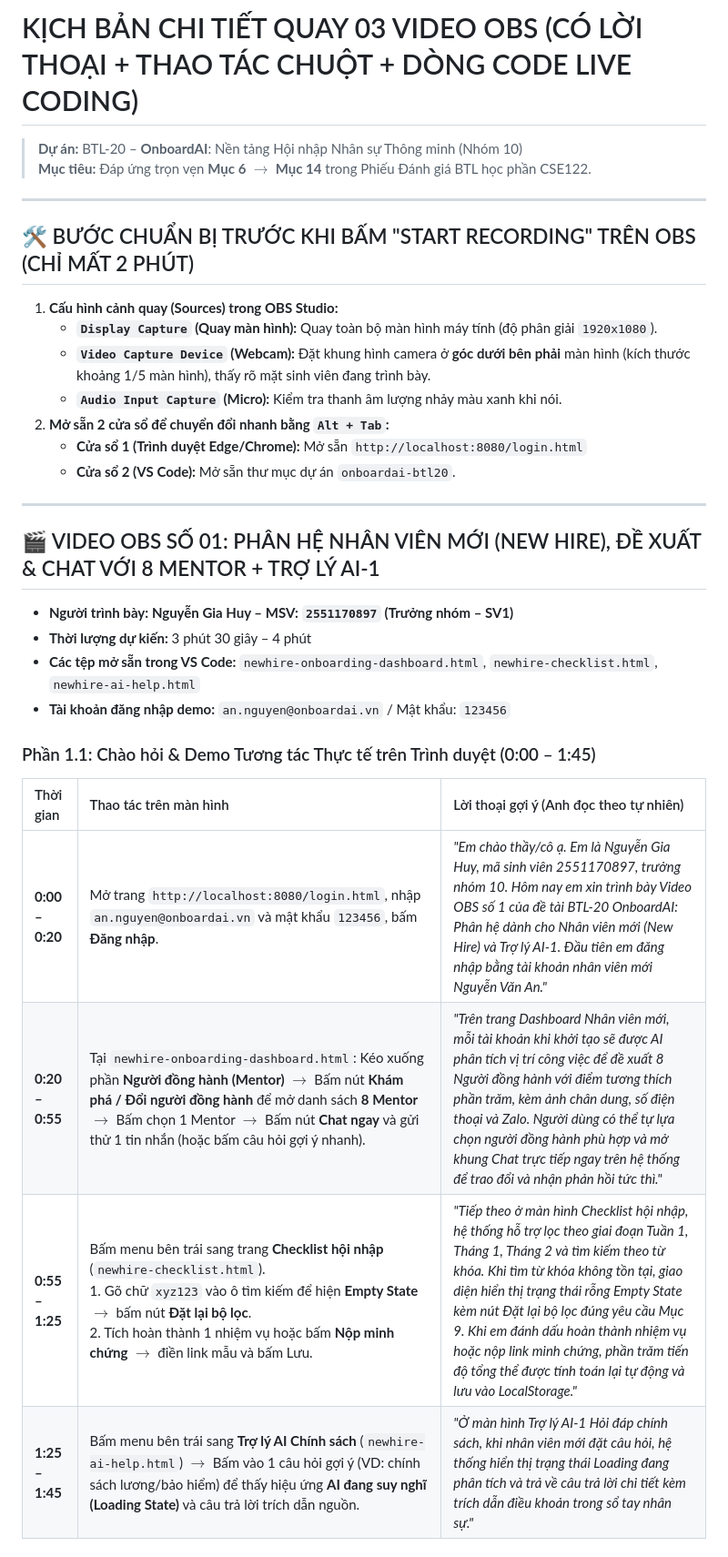
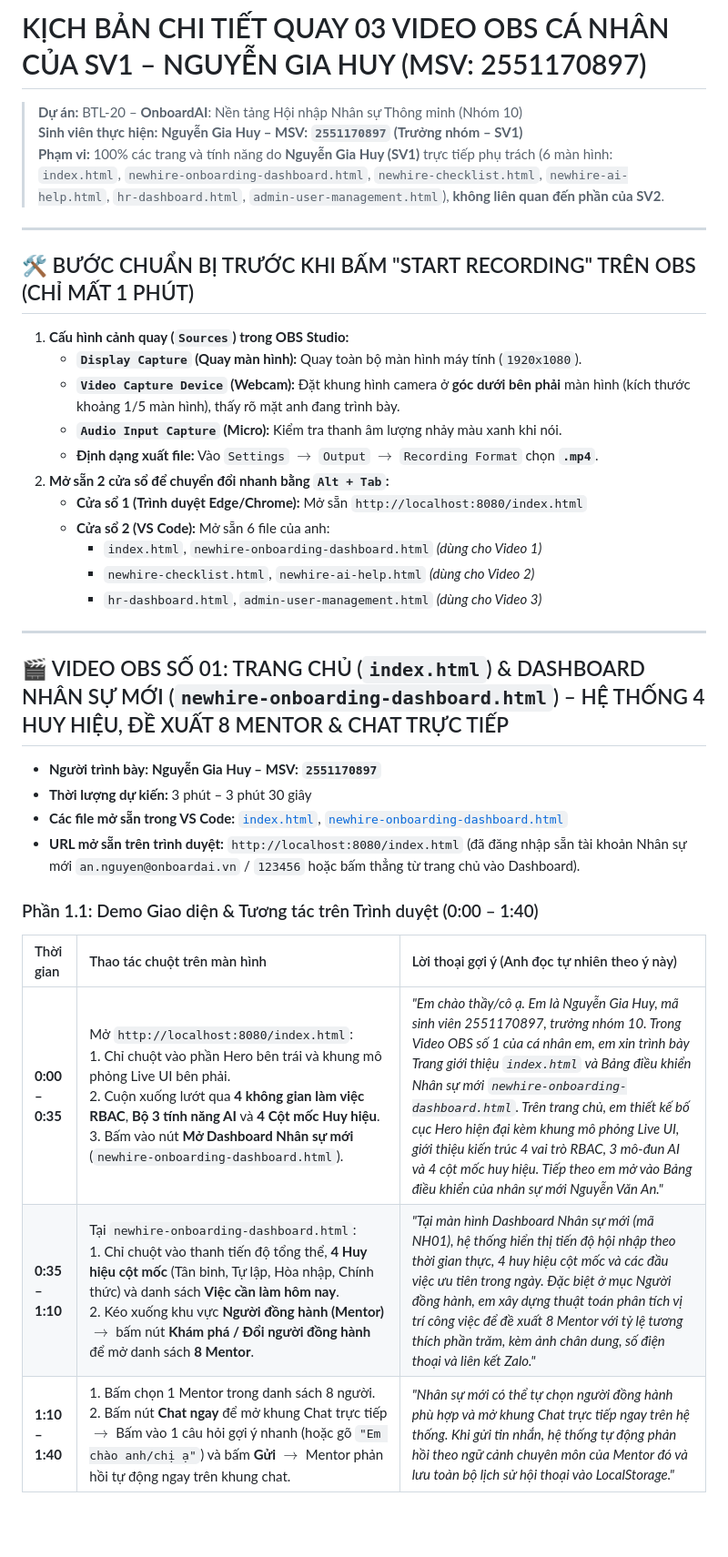
Before and after one commit to xalambay07-svg/cse122-onboardai-nhom10, a Markdown page: docs/KICH_BAN_CHI_TIET_3_VIDEO_OBS.md, the part around one of its changes. Shown at 91% size. GitHub-like rendering; blank space fills up the shorter version.

Commit message:
docs(obs): dedicate all 3 OBS video scripts strictly to SV1 (Nguyen Gia Huy - 2551170897) screens

```diff
--- a/docs/KICH_BAN_CHI_TIET_3_VIDEO_OBS.md
+++ b/docs/KICH_BAN_CHI_TIET_3_VIDEO_OBS.md
@@ -1,35 +1,39 @@
-# KỊCH BẢN CHI TIẾT QUAY 03 VIDEO OBS (CÓ LỜI THOẠI + THAO TÁC CHUỘT + DÒNG CODE LIVE CODING)
+# KỊCH BẢN CHI TIẾT QUAY 03 VIDEO OBS CÁ NHÂN CỦA SV1 – NGUYỄN GIA HUY (MSV: 2551170897)
 
 > **Dự án:** BTL-20 – **OnboardAI**: Nền tảng Hội nhập Nhân sự Thông minh (Nhóm 10)
-> **Mục tiêu:** Đáp ứng trọn vẹn **Mục 6 $\rightarrow$ Mục 14** trong Phiếu Đánh giá BTL học phần CSE122.
+> **Sinh viên thực hiện:** **Nguyễn Gia Huy – MSV: `2551170897` (Trưởng nhóm – SV1)**
+> **Phạm vi:** 100% các trang và tính năng do **Nguyễn Gia Huy (SV1)** trực tiếp phụ trách (6 màn hình: `index.html`, `newhire-onboarding-dashboard.html`, `newhire-checklist.html`, `newhire-ai-help.html`, `hr-dashboard.html`, `admin-user-management.html`), **không liên quan đến phần của SV2**.
 
 ---
 
-## 🛠️ BƯỚC CHUẨN BỊ TRƯỚC KHI BẤM "START RECORDING" TRÊN OBS (CHỈ MẤT 2 PHÚT)
+## 🛠️ BƯỚC CHUẨN BỊ TRƯỚC KHI BẤM "START RECORDING" TRÊN OBS (CHỈ MẤT 1 PHÚT)
 
-1. **Cấu hình cảnh quay (Sources) trong OBS Studio:**
-   - **`Display Capture` (Quay màn hình):** Quay toàn bộ màn hình máy tính (độ phân giải `1920x1080`).
-   - **`Video Capture Device` (Webcam):** Đặt khung hình camera ở **góc dưới bên phải** màn hình (kích thước khoảng 1/5 màn hình), thấy rõ mặt sinh viên đang trình bày.
+1. **Cấu hình cảnh quay (`Sources`) trong OBS Studio:**
+   - **`Display Capture` (Quay màn hình):** Quay toàn bộ màn hình máy tính (`1920x1080`).
+   - **`Video Capture Device` (Webcam):** Đặt khung hình camera ở **góc dưới bên phải** màn hình (kích thước khoảng 1/5 màn hình), thấy rõ mặt anh đang trình bày.
    - **`Audio Input Capture` (Micro):** Kiểm tra thanh âm lượng nhảy màu xanh khi nói.
+   - **Định dạng xuất file:** Vào `Settings` $\rightarrow$ `Output` $\rightarrow$ `Recording Format` chọn **`.mp4`**.
 2. **Mở sẵn 2 cửa sổ để chuyển đổi nhanh bằng `Alt + Tab`:**
-   - **Cửa sổ 1 (Trình duyệt Edge/Chrome):** Mở sẵn `http://localhost:8080/login.html`
-   - **Cửa sổ 2 (VS Code):** Mở sẵn thư mục dự án `onboardai-btl20`.
+   - **Cửa sổ 1 (Trình duyệt Edge/Chrome):** Mở sẵn `http://localhost:8080/index.html`
+   - **Cửa sổ 2 (VS Code):** Mở sẵn 6 file của anh:
+     - `index.html`, `newhire-onboarding-dashboard.html` *(dùng cho Video 1)*
+     - `newhire-checklist.html`, `newhire-ai-help.html` *(dùng cho Video 2)*
+     - `hr-dashboard.html`, `admin-user-management.html` *(dùng cho Video 3)*
 
 ---
 
-## 🎬 VIDEO OBS SỐ 01: PHÂN HỆ NHÂN VIÊN MỚI (NEW HIRE), ĐỀ XUẤT & CHAT VỚI 8 MENTOR + TRỢ LÝ AI-1
+## 🎬 VIDEO OBS SỐ 01: TRANG CHỦ (`index.html`) & DASHBOARD NHÂN SỰ MỚI (`newhire-onboarding-dashboard.html`) – HỆ THỐNG 4 HUY HIỆU, ĐỀ XUẤT 8 MENTOR & CHAT TRỰC TIẾP
 
-- **Người trình bày:** **Nguyễn Gia Huy – MSV: `2551170897` (Trưởng nhóm – SV1)**
-- **Thời lượng dự kiến:** 3 phút 30 giây – 4 phút
-- **Các tệp mở sẵn trong VS Code:** `newhire-onboarding-dashboard.html`, `newhire-checklist.html`, `newhire-ai-help.html`
-- **Tài khoản đăng nhập demo:** `an.nguyen@onboardai.vn` / Mật khẩu: `123456`
+- **Người trình bày:** **Nguyễn Gia Huy – MSV: `2551170897`**
+- **Thời lượng dự kiến:** 3 phút – 3 phút 30 giây
+- **Các file mở sẵn trong VS Code:** [`index.html`](file:///C:/Users/admin/.gemini/antigravity/scratch/onboardai-btl20/index.html), [`newhire-onboarding-dashboard.html`](file:///C:/Users/admin/.gemini/antigravity/scratch/onboardai-btl20/newhire-onboarding-dashboard.html)
+- **URL mở sẵn trên trình duyệt:** `http://localhost:8080/index.html` (đã đăng nhập sẵn tài khoản Nhân sự mới `an.nguyen@onboardai.vn` / `123456` hoặc bấm thẳng từ trang chủ vào Dashboard).
 
-### Phần 1.1: Chào hỏi & Demo Tương tác Thực tế trên Trình duyệt (0:00 – 1:45)
+### Phần 1.1: Demo Giao diện & Tương tác trên Trình duyệt (0:00 – 1:40)
 
-| Thời gian | Thao tác trên màn hình | Lời thoại gợi ý (Anh đọc theo tự nhiên) |
+| Thời gian | Thao tác chuột trên màn hình | Lời thoại gợi ý (Anh đọc tự nhiên theo ý này) |
 | :--- | :--- | :--- |
-| **0:00 – 0:20** | Mở trang `http://localhost:8080/login.html`, nhập `an.nguyen@onboardai.vn` và mật khẩu `123456`, bấm **Đăng nhập**. | *"Em chào thầy/cô ạ. Em là Nguyễn Gia Huy, mã sinh viên 2551170897, trưởng nhóm 10. Hôm nay em xin trình bày Video OBS số 1 của đề tài BTL-20 OnboardAI: Phân hệ dành cho Nhân viên mới (New Hire) và Trợ lý AI-1. Đầu tiên em đăng nhập bằng tài khoản nhân viên mới Nguyễn Văn An."* |
-| **0:20 – 0:55** | Tại `newhire-onboarding-dashboard.html`: Kéo xuống phần **Người đồng hành (Mentor)** $\rightarrow$ Bấm nút **Khám phá / Đổi người đồng hành** để mở danh sách **8 Mentor** $\rightarrow$ Bấm chọn 1 Mentor $\rightarrow$ Bấm nút **Chat ngay** và gửi thử 1 tin nhắn (hoặc bấm câu hỏi gợi ý nhanh). | *"Trên trang Dashboard Nhân viên mới, mỗi tài khoản khi khởi tạo sẽ được AI phân tích vị trí công việc để đề xuất 8 Người đồng hành với điểm tương thích phần trăm, kèm ảnh chân dung, số điện thoại và Zalo. Người dùng có thể tự lựa chọn người đồng hành phù hợp và mở khung Chat trực tiếp ngay trên hệ thống để trao đổi và nhận phản hồi tức thì."* |
-| **0:55 – 1:25** | Bấm menu bên trái sang trang **Checklist hội nhập** (`newhire-checklist.html`).<br>1. Gõ chữ `xyz123` vào ô tìm kiếm để hiện **Empty State** $\rightarrow$ bấm nút **Đặt lại bộ lọc**.<br>2. Tích hoàn thành 1 nhiệm vụ hoặc bấm **Nộp minh chứng** $\rightarrow$ điền link mẫu và bấm Lưu. | *"Tiếp theo ở màn hình Checklist hội nhập, hệ thống hỗ trợ lọc theo giai đoạn Tuần 1, Tháng 1, Tháng 2 và tìm kiếm theo từ khóa. Khi tìm từ khóa không tồn tại, giao diện hiển thị trạng thái rỗng Empty State kèm nút Đặt lại bộ lọc đúng yêu cầu Mục 9. Khi em đánh dấu hoàn thành nhiệm vụ hoặc nộp link minh chứng, phần trăm tiến độ tổng thể được tính toán lại tự động và lưu vào LocalStorage."* |
-| **1:25 – 1:45** | Bấm menu bên trái sang **Trợ lý AI Chính sách** (`newhire-ai-help.html`) $\rightarrow$ Bấm vào 1 câu hỏi gợi ý (VD: chính sách lương/bảo hiểm) để thấy hiệu ứng **AI đang suy nghĩ (Loading State)** và câu trả lời trích dẫn nguồn. | *"Ở màn hình Trợ lý AI-1 Hỏi đáp chính sách, khi nhân viên mới đặt câu hỏi, hệ thống hiển thị trạng thái Loading đang phân tích và trả về câu trả lời chi tiết kèm trích dẫn điều khoản trong sổ tay nhân sự."* |
+| **0:00 – 0:35** | Mở `http://localhost:8080/index.html`:<br>1. Chỉ chuột vào phần Hero bên trái và khung mô phỏng Live UI bên phải.<br>2. Cuộn xuống lướt qua **4 không gian làm việc RBAC**, **Bộ 3 tính năng AI** và **4 Cột mốc Huy hiệu**.<br>3. Bấm vào nút **Mở Dashboard Nhân sự mới** (`newhire-onboarding-dashboard.html`). | *"Em chào thầy/cô ạ. Em là Nguyễn Gia Huy, mã sinh viên 2551170897, trưởng nhóm 10. Trong Video OBS số 1 của cá nhân em, em xin trình bày Trang giới thiệu `index.html` và Bảng điều khiển Nhân sự mới `newhire-onboarding-dashboard.html`. Trên trang chủ, em thiết kế bố cục Hero hiện đại kèm khung mô phỏng Live UI, giới thiệu kiến trúc 4 vai trò RBAC, 3 mô-đun AI và 4 cột mốc huy hiệu. Tiếp theo em mở vào Bảng điều khiển của nhân sự mới Nguyễn Văn An."* |
+| **0:35 – 1:10** | Tại `newhire-onboarding-dashboard.html`:<br>1. Chỉ chuột vào thanh tiến độ tổng thể, **4 Huy hiệu cột mốc** (Tân binh, Tự lập, Hòa nhập, Chính thức) và danh sách **Việc cần làm hôm nay**.<br>2. Kéo xuống khu vực **Người đồng hành (Mentor)** $\rightarrow$ bấm nút **Khám phá / Đổi người đồng hành** để mở danh sách **8 Mentor**. | *"Tại màn hình Dashboard Nhân sự mới (mã NH01), hệ thống hiển thị tiến độ hội nhập theo thời gian thực, 4 huy hiệu cột mốc và các đầu việc ưu tiên trong ngày. Đặc biệt ở mục Người đồng hành, em xây dựng thuật toán phân tích vị trí công việc để đề xuất 8 Mentor với tỷ lệ tương thích phần trăm, kèm ảnh chân dung, số điện thoại và liên kết Zalo."* |
+| **1:10 – 1:40** | 1. Bấm chọn 1 Mentor trong danh sách 8 người.<br>2. Bấm nút **Chat ngay** để mở khung Chat trực tiếp $\rightarrow$ Bấm vào 1 câu hỏi gợi ý nhanh (hoặc gõ `"Em chào anh/chị ạ"`) và bấm **Gửi** $\rightarrow$ Mentor phản hồi tự động ngay trên khung chat. | *"Nhân sự mới có thể tự chọn người đồng hành phù hợp và mở khung Chat trực tiếp ngay trên hệ thống. Khi gửi tin nhắn, hệ thống tự động phản hồi theo ngữ cảnh chuyên môn của Mentor đó và lưu toàn bộ lịch sử hội thoại vào LocalStorage."* |
 
```
Also changed, not shown: other parts of docs/KICH_BAN_CHI_TIET_3_VIDEO_OBS.md (+49 -49 lines).
